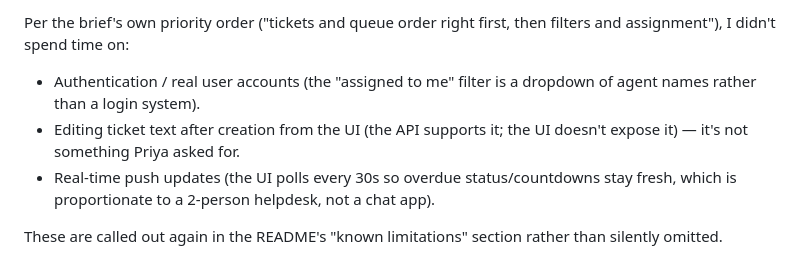
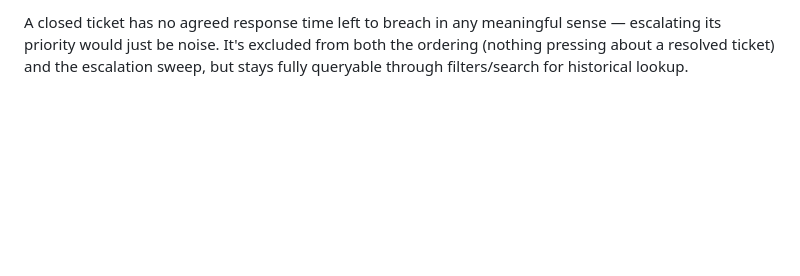
Before and after one commit to 2023pcecsumang176-design/SUPPORT_QUEUE, a Markdown page: REASONING.md, the part around one of its changes. Rendered like a GitHub page; blank space fills up the shorter version.

Commit message:
Revise REASONING.md for clarity and detail
Updated the reasoning document to clarify design decisions and ticket sorting logic.

```diff
--- a/REASONING.md
+++ b/REASONING.md
@@ -68,12 +73,6 @@ for **zero friction to run**, not for showing off framework breadth:
 
-Per the brief's own priority order ("tickets and queue order right first, then filters and
-assignment"), I didn't spend time on:
-- Authentication / real user accounts (the "assigned to me" filter is a dropdown of agent names
-  rather than a login system).
-- Editing ticket text after creation from the UI (the API supports it; the UI doesn't expose it) —
-  it's not something Priya asked for.
-- Real-time push updates (the UI polls every 30s so overdue status/countdowns stay fresh, which is
-  proportionate to a 2-person helpdesk, not a chat app).
-
-These are called out again in the README's "known limitations" section rather than silently
-omitted.
+A closed ticket has no agreed response time left to breach in any
+meaningful sense — escalating its priority would just be noise. It's
+excluded from both the ordering (nothing pressing about a resolved
+ticket) and the escalation sweep, but stays fully queryable through
+filters/search for historical lookup.
```
Also changed, not shown: other parts of REASONING.md (+58 -53 lines).
